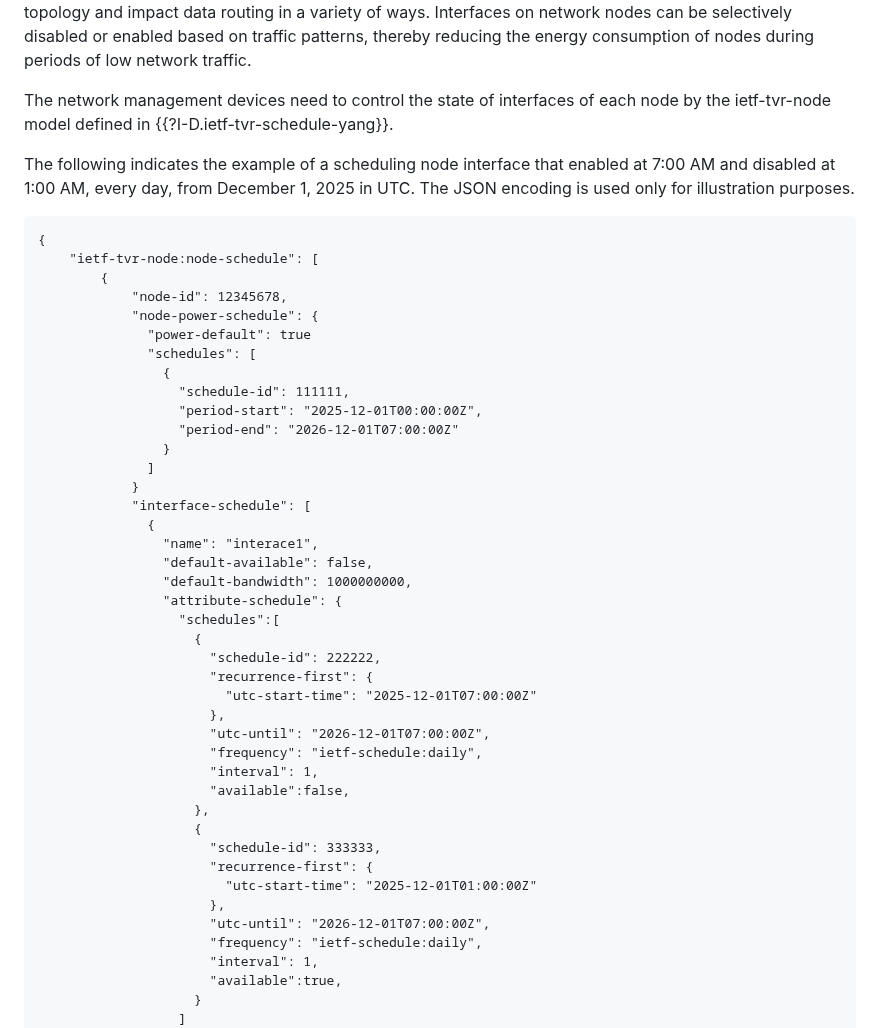
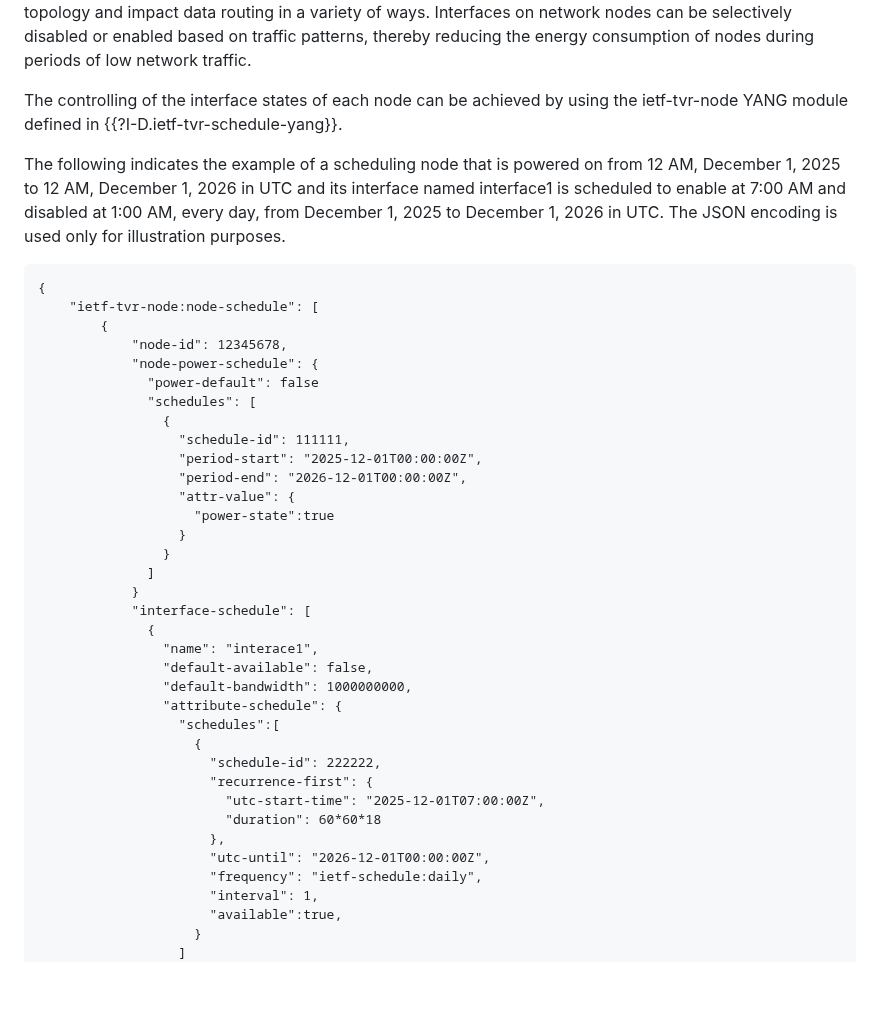
Before and after one commit to QiufangMa/control-schedule-framework, a Markdown page: draft-wqk-opsawg-control-schedule-framework.md, the part around the change. Rendered like a GitHub page; blank space fills up the shorter version.

Commit message:
Update draft-wqk-opsawg-control-schedule-framework.md
Optimized the time variant network use case

```diff
--- a/draft-wqk-opsawg-control-schedule-framework.md
+++ b/draft-wqk-opsawg-control-schedule-framework.md
@@ -517,10 +517,9 @@ network nodes can be selectively disabled or enabled based on traffic patterns,
 thereby reducing the energy consumption of nodes during periods of low network
 traffic.
 
-The network management devices need to control the state of interfaces of each node
-by the ietf-tvr-node model defined in {{?I-D.ietf-tvr-schedule-yang}}.
+The controlling of the interface states of each node can be achieved by using the ietf-tvr-node YANG module defined in {{?I-D.ietf-tvr-schedule-yang}}.
 
-The following indicates the example of a scheduling node interface that enabled at 7:00 AM and disabled at 1:00 AM, every day, from December 1, 2025 in UTC.
+The following indicates the example of a scheduling node that is powered on from 12 AM, December 1, 2025 to 12 AM, December 1, 2026 in UTC and its interface named interface1 is scheduled to enable at 7:00 AM and disabled at 1:00 AM, every day, from December 1, 2025 to December 1, 2026 in UTC.
 The JSON encoding is used only for illustration purposes.
 
 ~~~~
@@ -529,12 +528,15 @@ The JSON encoding is used only for illustration purposes.
         {
             "node-id": 12345678,
             "node-power-schedule": {
-              "power-default": true
+              "power-default": false
               "schedules": [
                 {
                   "schedule-id": 111111,
                   "period-start": "2025-12-01T00:00:00Z",
-                  "period-end": "2026-12-01T07:00:00Z"
+                  "period-end": "2026-12-01T00:00:00Z",
+                  "attr-value": {
+                    "power-state":true
+                  }
                 }
               ]
             }
@@ -548,19 +550,10 @@ The JSON encoding is used only for illustration purposes.
                     {
                       "schedule-id": 222222,
                       "recurrence-first": {
-                        "utc-start-time": "2025-12-01T07:00:00Z"
+                        "utc-start-time": "2025-12-01T07:00:00Z",
+                        "duration": 60*60*18
                       },
-                      "utc-until": "2026-12-01T07:00:00Z",
-                      "frequency": "ietf-schedule:daily",
-                      "interval": 1,
-                      "available":false,
-                    },
-                    {
-                      "schedule-id": 333333,
-                      "recurrence-first": {
-                        "utc-start-time": "2025-12-01T01:00:00Z"
-                      },
-                      "utc-until": "2026-12-01T07:00:00Z",
+                      "utc-until": "2026-12-01T00:00:00Z",
                       "frequency": "ietf-schedule:daily",
                       "interval": 1,
                       "available":true,
```
